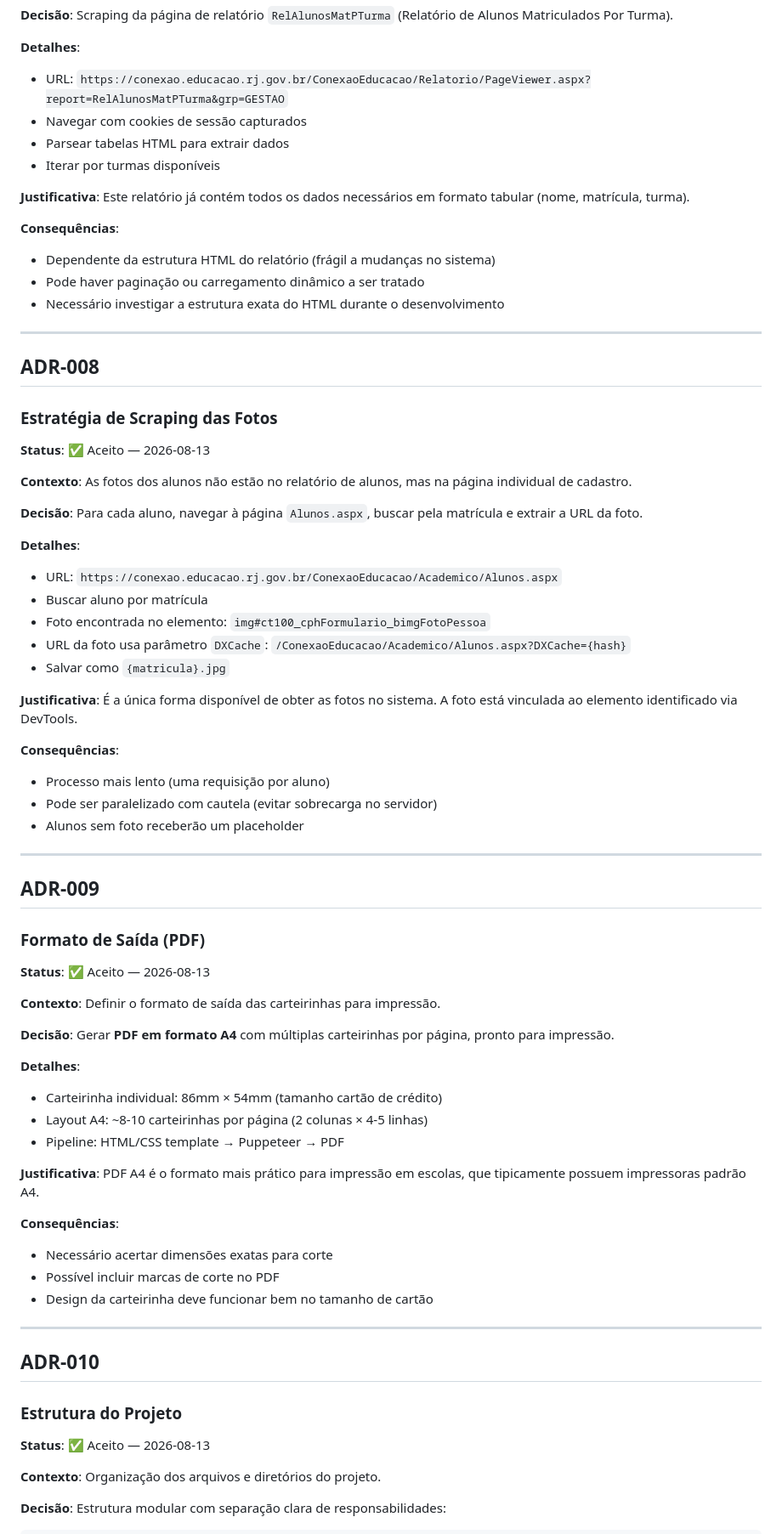
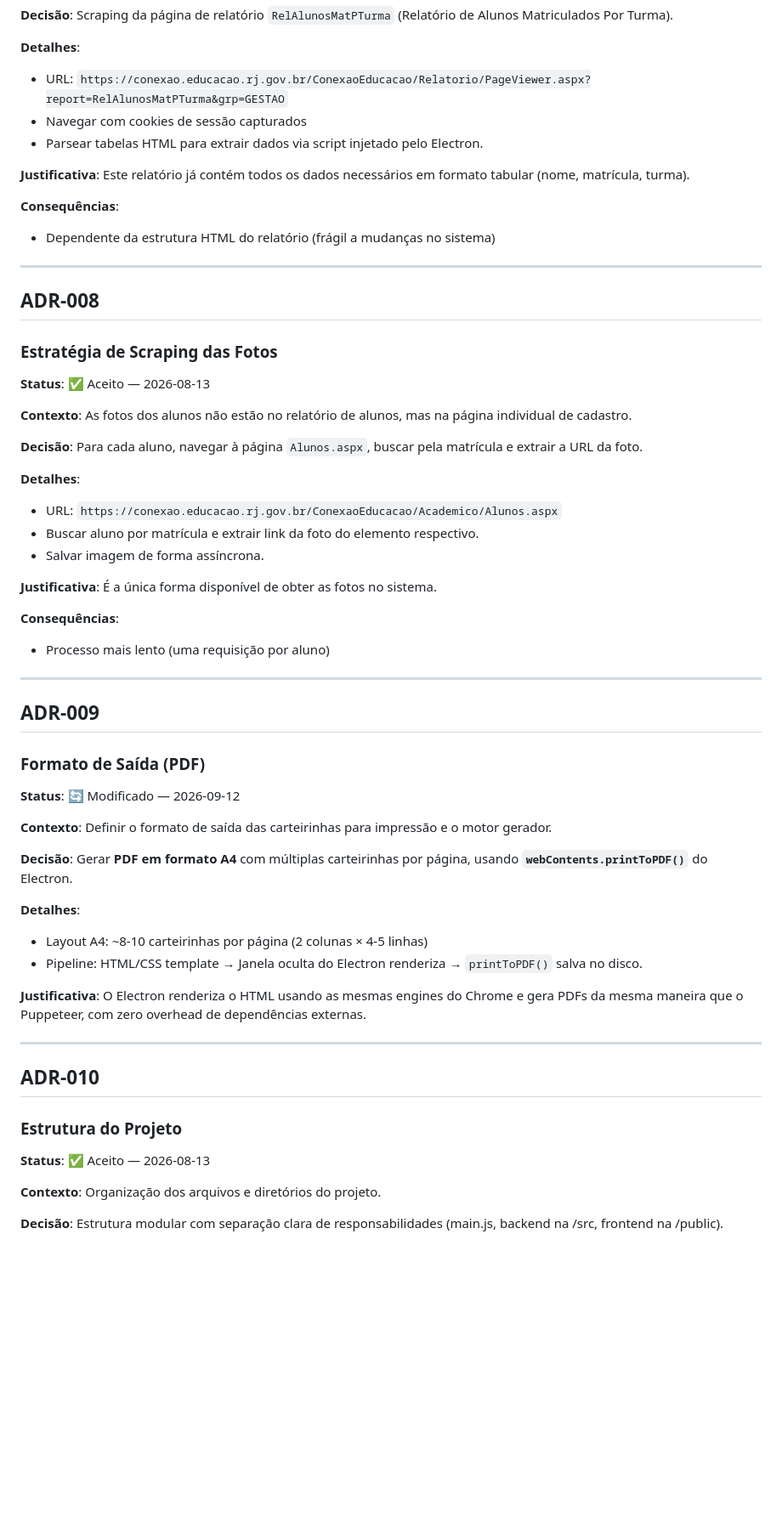
Before and after one commit to normaii/picasso, a Markdown page: docs/ADR.md, the part around one of its changes. Shown at 85% size. GitHub-like rendering; blank space fills up the shorter version.

```diff
--- a/docs/ADR.md
+++ b/docs/ADR.md
@@ -171,15 +165,12 @@ Documento de registro de todas as decisões arquiteturais e de design tomadas no
 **Detalhes**:
 - URL: `https://conexao.educacao.rj.gov.br/ConexaoEducacao/Relatorio/PageViewer.aspx?report=RelAlunosMatPTurma&grp=GESTAO`
 - Navegar com cookies de sessão capturados
-- Parsear tabelas HTML para extrair dados
-- Iterar por turmas disponíveis
+- Parsear tabelas HTML para extrair dados via script injetado pelo Electron.
 
 **Justificativa**: Este relatório já contém todos os dados necessários em formato tabular (nome, matrícula, turma).
 
 **Consequências**:
 - Dependente da estrutura HTML do relatório (frágil a mudanças no sistema)
-- Pode haver paginação ou carregamento dinâmico a ser tratado
-- Necessário investigar a estrutura exata do HTML durante o desenvolvimento
 
 ---
 
@@ -194,40 +185,30 @@ Documento de registro de todas as decisões arquiteturais e de design tomadas no
 
 **Detalhes**:
 - URL: `https://conexao.educacao.rj.gov.br/ConexaoEducacao/Academico/Alunos.aspx`
-- Buscar aluno por matrícula
-- Foto encontrada no elemento: `img#ct100_cphFormulario_bimgFotoPessoa`
-- URL da foto usa parâmetro `DXCache`: `/ConexaoEducacao/Academico/Alunos.aspx?DXCache={hash}`
-- Salvar como `{matricula}.jpg`
+- Buscar aluno por matrícula e extrair link da foto do elemento respectivo.
+- Salvar imagem de forma assíncrona.
 
-**Justificativa**: É a única forma disponível de obter as fotos no sistema. A foto está vinculada ao elemento identificado via DevTools.
+**Justificativa**: É a única forma disponível de obter as fotos no sistema.
 
 **Consequências**:
 - Processo mais lento (uma requisição por aluno)
-- Pode ser paralelizado com cautela (evitar sobrecarga no servidor)
-- Alunos sem foto receberão um placeholder
 
 ---
 
 ## ADR-009
 ### Formato de Saída (PDF)
 
-**Status**: ✅ Aceito — 2026-08-13
+**Status**: 🔄 Modificado — 2026-09-12
 
-**Contexto**: Definir o formato de saída das carteirinhas para impressão.
+**Contexto**: Definir o formato de saída das carteirinhas para impressão e o motor gerador.
 
-**Decisão**: Gerar **PDF em formato A4** com múltiplas carteirinhas por página, pronto para impressão.
+**Decisão**: Gerar **PDF em formato A4** com múltiplas carteirinhas por página, usando **`webContents.printToPDF()`** do Electron.
 
 **Detalhes**:
-- Carteirinha individual: 86mm × 54mm (tamanho cartão de crédito)
 - Layout A4: ~8-10 carteirinhas por página (2 colunas × 4-5 linhas)
-- Pipeline: HTML/CSS template → Puppeteer → PDF
+- Pipeline: HTML/CSS template → Janela oculta do Electron renderiza → `printToPDF()` salva no disco.
 
-**Justificativa**: PDF A4 é o formato mais prático para impressão em escolas, que tipicamente possuem impressoras padrão A4.
-
-**Consequências**:
-- Necessário acertar dimensões exatas para corte
-- Possível incluir marcas de corte no PDF
-- Design da carteirinha deve funcionar bem no tamanho de cartão
+**Justificativa**: O Electron renderiza o HTML usando as mesmas engines do Chrome e gera PDFs da mesma maneira que o Puppeteer, com zero overhead de dependências externas.
 
 ---
 
@@ -238,5 +219,5 @@ Documento de registro de todas as decisões arquiteturais e de design tomadas no
 
 **Contexto**: Organização dos arquivos e diretórios do projeto.
 
-**Decisão**: Estrutura modular com separação clara de responsabilidades:
+**Decisão**: Estrutura modular com separação clara de responsabilidades (main.js, backend na /src, frontend na /public).
 
```
Also changed, not shown: other parts of docs/ADR.md (+37 -46 lines).
